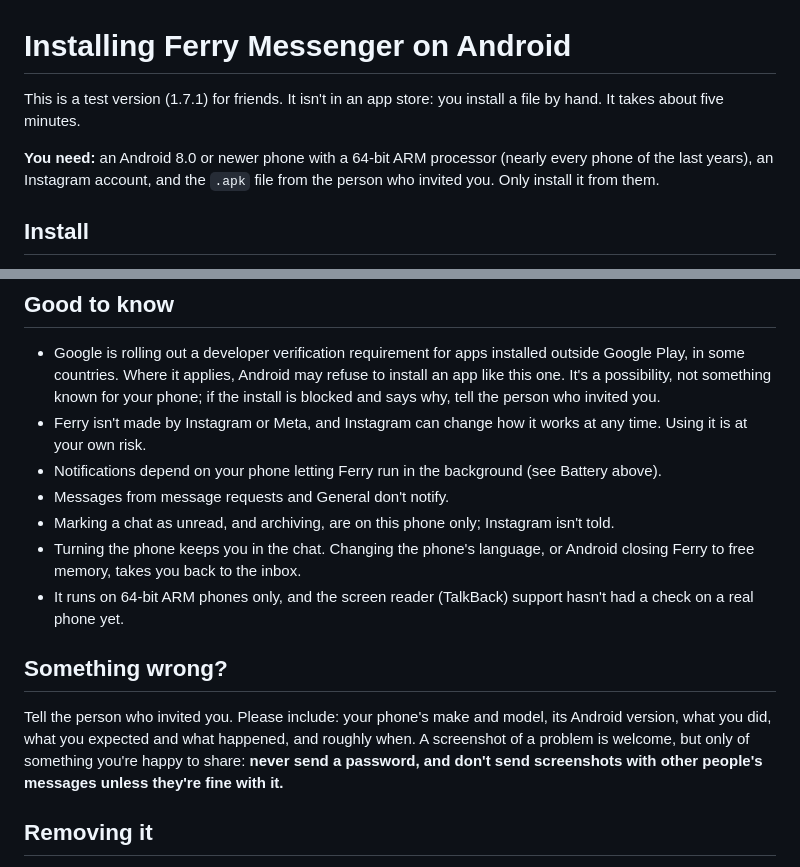
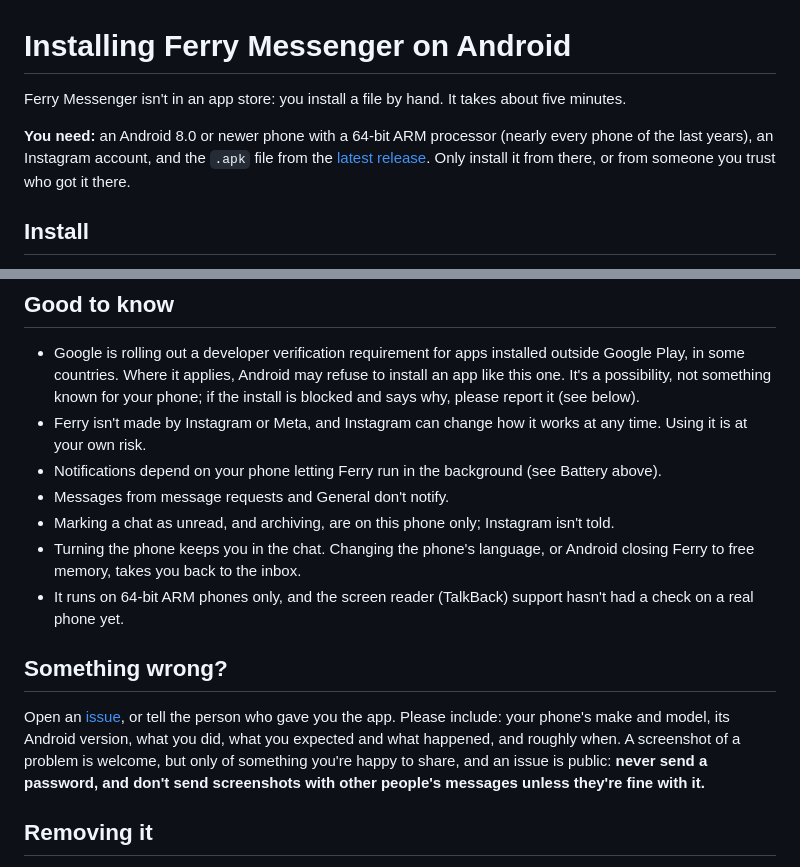
Before and after one commit to luisten/ferry-android, a Markdown page: docs/INSTALL.md, 2 parts joined by grey strips. GitHub-like rendering.

```diff
--- a/docs/INSTALL.md
+++ b/docs/INSTALL.md
@@ -1,10 +1,11 @@
 # Installing Ferry Messenger on Android
 
-This is a test version (1.7.1) for friends. It isn't in an app store: you install a file by hand. It takes about five
-minutes.
+Ferry Messenger isn't in an app store: you install a file by hand. It takes about five minutes.
 
 **You need:** an Android 8.0 or newer phone with a 64-bit ARM processor (nearly every phone of the last years), an
-Instagram account, and the `.apk` file from the person who invited you. Only install it from them.
+Instagram account, and the `.apk` file from the
+[latest release](https://github.com/luisten/ferry-android/releases/latest). Only install it from there, or from
+someone you trust who got it there.
 
 ## Install
 
@@ -45,7 +46,7 @@ To check that your file is the developer's, its signing certificate's SHA-256 fi
 
 - Google is rolling out a developer verification requirement for apps installed outside Google Play, in some countries.
   Where it applies, Android may refuse to install an app like this one. It's a possibility, not something known for your
-  phone; if the install is blocked and says why, tell the person who invited you.
+  phone; if the install is blocked and says why, please report it (see below).
 - Ferry isn't made by Instagram or Meta, and Instagram can change how it works at any time. Using it is at your own
   risk.
 - Notifications depend on your phone letting Ferry run in the background (see Battery above).
@@ -57,9 +58,10 @@ To check that your file is the developer's, its signing certificate's SHA-256 fi
 
 ## Something wrong?
 
-Tell the person who invited you. Please include: your phone's make and model, its Android version, what you did, what
+Open an [issue](https://github.com/luisten/ferry-android/issues), or tell the person who gave you the app. Please
+include: your phone's make and model, its Android version, what you did, what
 you expected and what happened, and roughly when. A screenshot of a problem is welcome, but only of something you're
-happy to share: **never send a password, and don't send screenshots with other people's messages unless they're fine
+happy to share, and an issue is public: **never send a password, and don't send screenshots with other people's messages unless they're fine
 with it.**
 
 ## Removing it
```
Also changed, not shown: CLAUDE.md (+7 -3 lines), README.md (+74 -16 lines), docs/screenshots/chat-info.png (added), docs/screenshots/group-thread.png (added), docs/screenshots/inbox.png (added), docs/screenshots/welcome.png (added).
